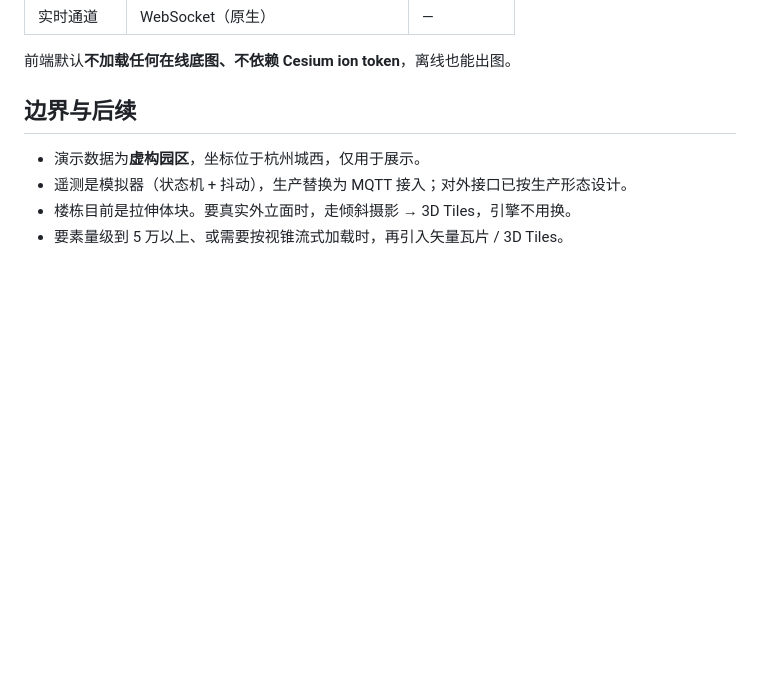
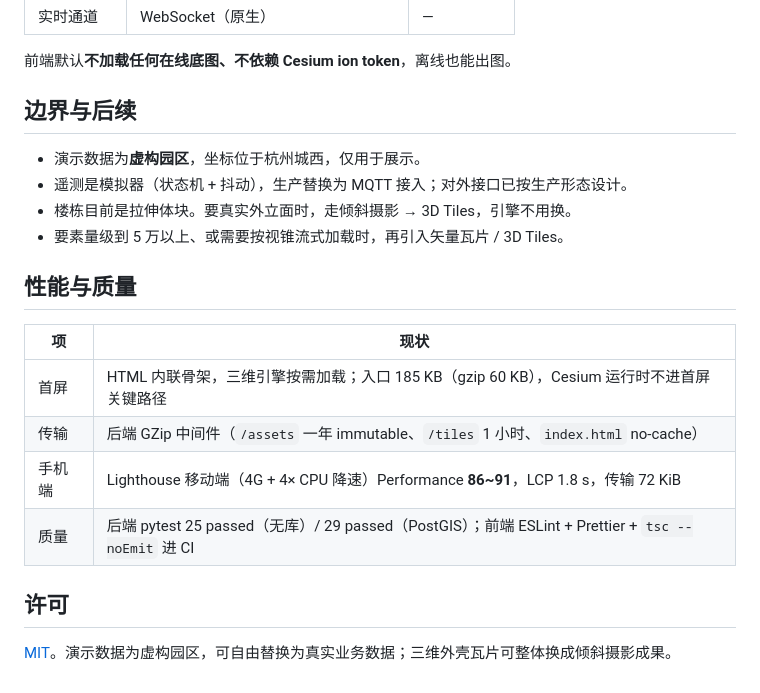
Before and after one commit to dhonor/park-digital-twin, a Markdown page: README.md, the part around one of its changes. GitHub-like rendering; blank space fills up the shorter version.

Commit message:
docs: 补充 MIT 许可证、界面配图与性能说明
- 新增 LICENSE (MIT)

- README 增加 CI/许可/版本徽章、设备详情与手机视图配图、性能与质量小节、手机轻量视图适配说明

- 按当前界面重出 docs/screenshot*.png

```diff
--- a/README.md
+++ b/README.md
@@ -223,3 +238,16 @@ park-digital-twin/
 - 遥测是模拟器（状态机 + 抖动），生产替换为 MQTT 接入；对外接口已按生产形态设计。
 - 楼栋目前是拉伸体块。要真实外立面时，走倾斜摄影 → 3D Tiles，引擎不用换。
 - 要素量级到 5 万以上、或需要按视锥流式加载时，再引入矢量瓦片 / 3D Tiles。
+
+## 性能与质量
+
+| 项 | 现状 |
+| --- | --- |
+| 首屏 | HTML 内联骨架，三维引擎按需加载；入口 185 KB（gzip 60 KB），Cesium 运行时不进首屏关键路径 |
+| 传输 | 后端 GZip 中间件（`/assets` 一年 immutable、`/tiles` 1 小时、`index.html` no-cache） |
+| 手机端 | Lighthouse 移动端（4G + 4× CPU 降速）Performance **86~91**，LCP 1.8 s，传输 72 KiB |
+| 质量 | 后端 pytest 25 passed（无库）/ 29 passed（PostGIS）；前端 ESLint + Prettier + `tsc --noEmit` 进 CI |
+
+## 许可
+
+[MIT](LICENSE)。演示数据为虚构园区，可自由替换为真实业务数据；三维外壳瓦片可整体换成倾斜摄影成果。
```
Also changed, not shown: other parts of README.md (+15 -0 lines), docs/screenshot-building.png (added), docs/screenshot-device.png (added), docs/screenshot-mobile.png (added), docs/screenshot.png, 1 other file.
